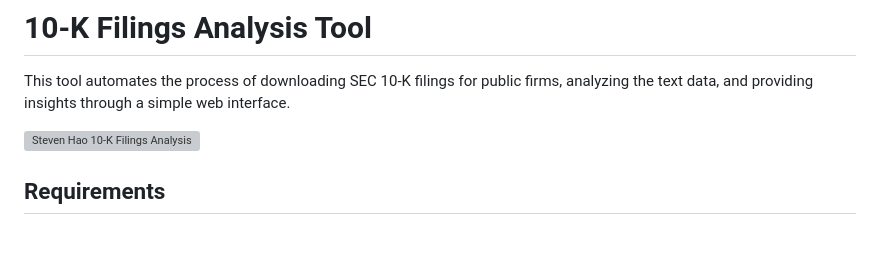
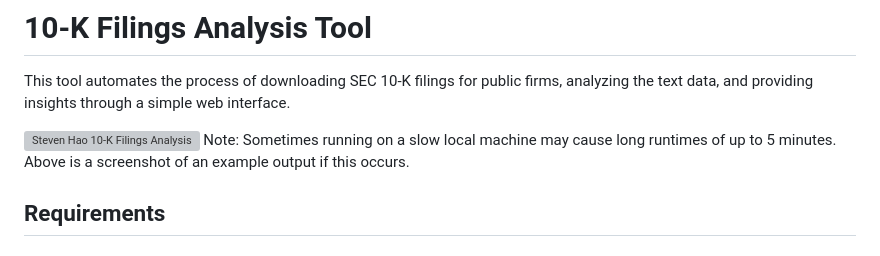
Before and after one commit to huntsmanhao/secAnalysis, a Markdown page: README.md, the part around the change. Rendered like a GitHub page; grey boxes are pictures that could not be loaded.

Commit message:
Update Note of README.md

```diff
--- a/README.md
+++ b/README.md
@@ -3,6 +3,7 @@
 This tool automates the process of downloading SEC 10-K filings for public firms, analyzing the text data, and providing insights through a simple web interface.
 
 ![Steven Hao 10-K Filings Analysis](https://github.com/huntsmanhao/secAnalysis/assets/144931059/2051ce4b-f3c6-43ce-9e7b-90e317fa32f0)
+Note: Sometimes running on a slow local machine may cause long runtimes of up to 5 minutes. Above is a screenshot of an example output if this occurs.
 
 ## Requirements
 
```
